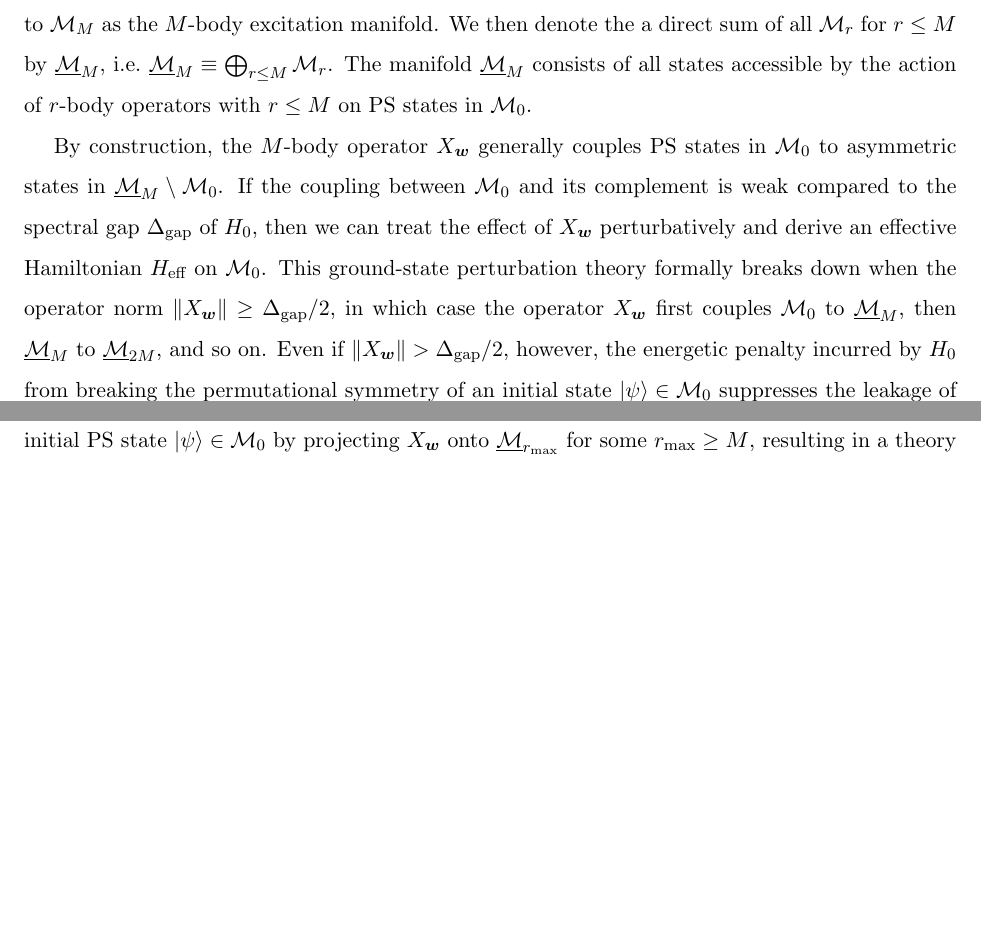
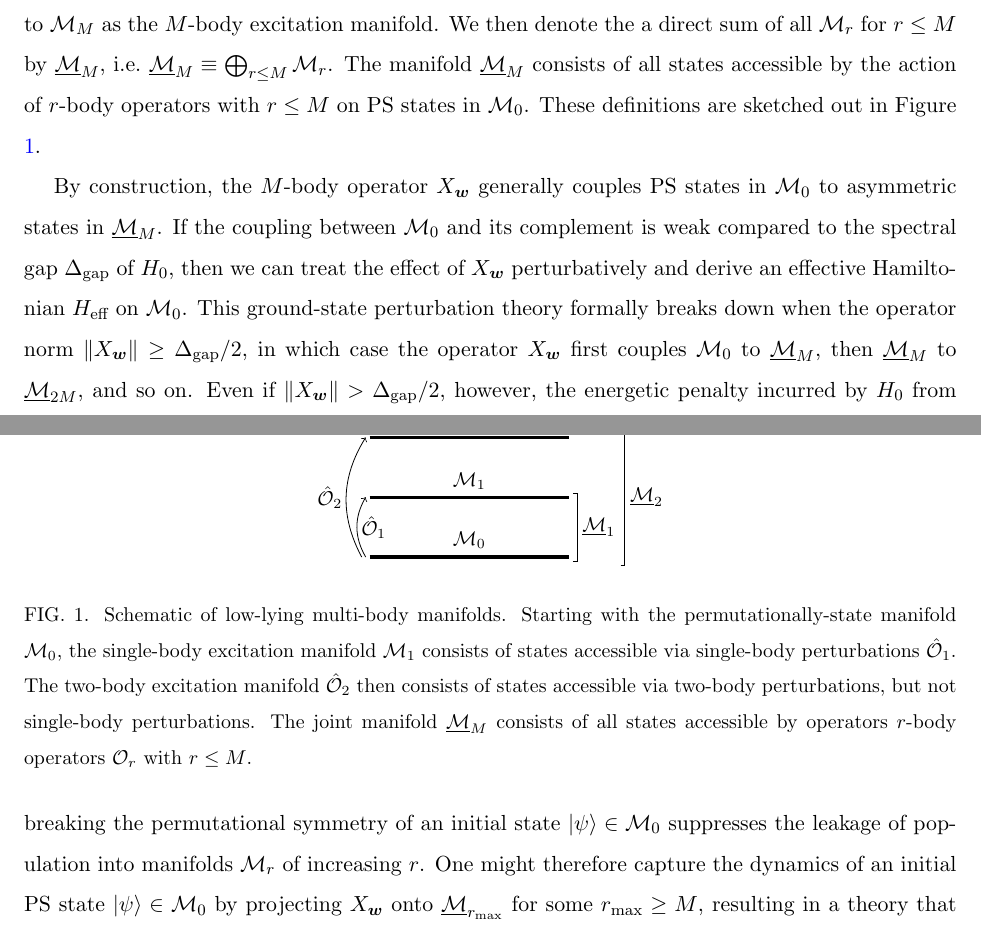
Before and after one commit to perlinm/rey_research, a LaTeX paper (collective_sun/sun_perturbation.tex): two parts of pages 6 and 7 of 28, joined at a grey line, cut so that both start at the same text, the shorter picture padded with empty space. Compiled offline with pdfLaTeX.

Commit message:
add sketch of multi-body excitation manifolds

```diff
--- a/collective_sun/sun_perturbation.tex
+++ b/collective_sun/sun_perturbation.tex
@@ -92,6 +92,11 @@
 
 % alphanumeric footnotes
 \renewcommand*{\thefootnote}{\alph{footnote}}
+
+% for energy diagrams, etc.
+\usepackage{tikz}
+\usetikzlibrary{arrows,math}
+\tikzstyle{every picture}+=[remember picture]
 
 %%% text markup
 \usepackage{color} % text color
@@ -405,13 +410,42 @@ $\M_M$; we will refer to $\M_M$ as the $M$-body excitation manifold.
 We then denote the a direct sum of all $\M_r$ for $r\le M$ by
 $\ul\M_M$, i.e.~$\ul\M_M\equiv\bigoplus_{r\le M}\M_r$.  The manifold
 $\ul\M_M$ consists of all states accessible by the action of $r$-body
-operators with $r\le M$ on PS states in $\M_0$.
+operators with $r\le M$ on PS states in $\M_0$.  These definitions are
+sketched out in Figure \ref{fig:manifold_sketch}.
+
+\begin{figure}
+  \centering
+  \begin{tikzpicture}
+    \draw[ultra thick] (0,0) -- node[above] {$\M_0$} ++(10em,0);
+    \draw[ultra thick] (0,3em) -- node[above] {$\M_1$} ++(10em,0);
+    \draw[ultra thick] (0,2*3em) -- node[above] {$\M_2$} ++(10em,0);
+    \draw[->] (-.2em,0) to [bend left] (-.2em,3em);
+    \node (X) at (.2em,0.5*3em) {$\hat\O_1$};
+    \draw[->] (-.4em,0) to [bend left] (-.2em,2*3em);
+    \node (XY) at (-2em,3em) {$\hat\O_2$};
+    \draw (10em+.2em,-.2em) -- (10em+.4em,-.2em)
+    -- (10em+.4em,3em+.2em) -- (10em+.2em,3em+.2em);
+    \node (cM1) at (10em+1.5em,0.5*3em) {$\col\M_1$};
+    \draw (10em+2.4em+.2em,-.4em) -- (10em+2.4em+.4em,-.4em)
+    -- (10em+2.4em+.4em,6em+.4em) -- (10em+2.4em+.2em,6em+.4em);
+    \node (cM1) at (10em+2.4em+1.5em,3em) {$\col\M_2$};
+  \end{tikzpicture}
+  \caption{Schematic of low-lying multi-body manifolds.  Starting with
+    the permutationally-state manifold $\M_0$, the single-body
+    excitation manifold $\M_1$ consists of states accessible via
+    single-body perturbations $\hat\O_1$.  The two-body excitation
+    manifold $\hat\O_2$ then consists of states accessible via
+    two-body perturbations, but not single-body perturbations.  The
+    joint manifold $\col\M_M$ consists of all states accessible by
+    operators $r$-body operators $\O_r$ with $r\le M$.}
+  \label{fig:manifold_sketch}
+\end{figure}
 
 By construction, the $M$-body operator $X_{\m w}$ generally couples PS
-states in $\M_0$ to asymmetric states in $\ul\M_M\setminus\M_0$.  If
-the coupling between $\M_0$ and its complement is weak compared to the
-spectral gap $\Delta_{\t{gap}}$ of $H_0$, then we can treat the effect
-of $X_{\m w}$ perturbatively and derive an effective Hamiltonian
+states in $\M_0$ to asymmetric states in $\ul\M_M$.  If the coupling
+between $\M_0$ and its complement is weak compared to the spectral gap
+$\Delta_{\t{gap}}$ of $H_0$, then we can treat the effect of
+$X_{\m w}$ perturbatively and derive an effective Hamiltonian
 $H_{\t{eff}}$ on $\M_0$.  This ground-state perturbation theory
 formally breaks down when the operator norm
 $\norm{X_{\m w}}\ge\Delta_{\t{gap}}/2$, in which case the operator
```
